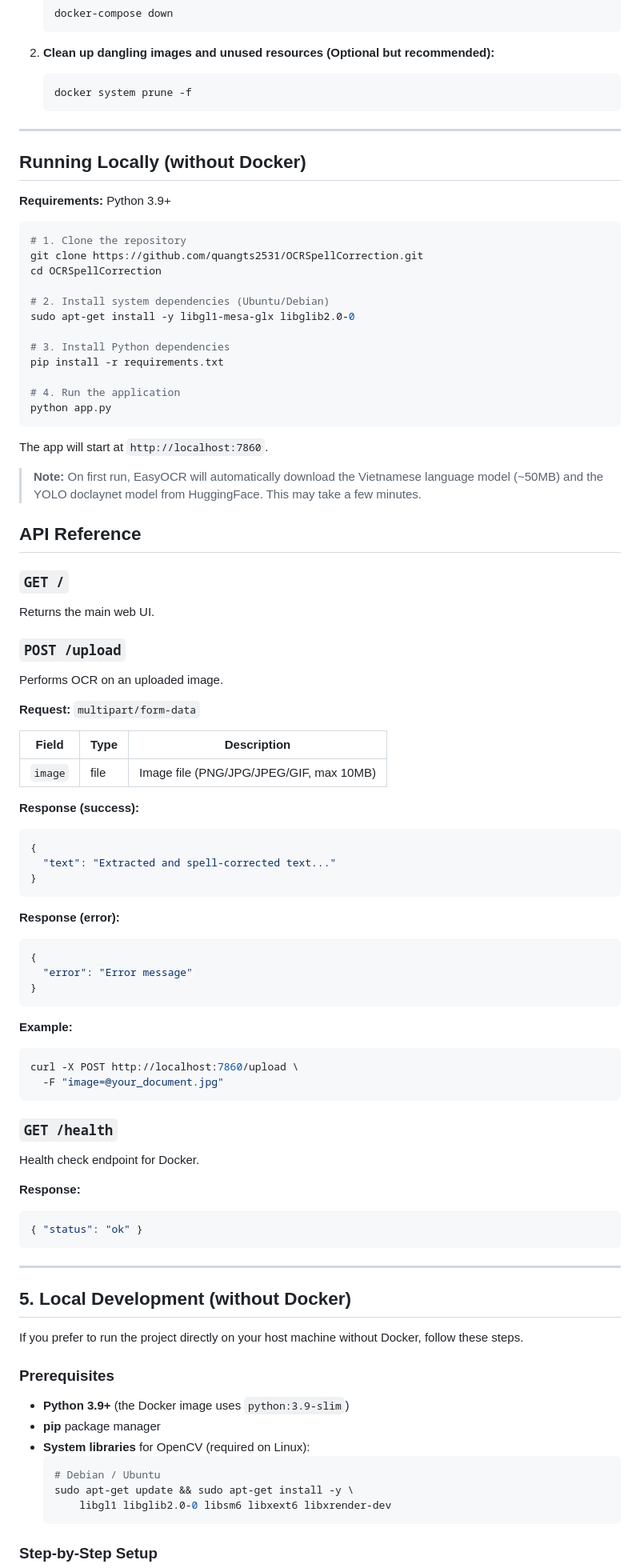
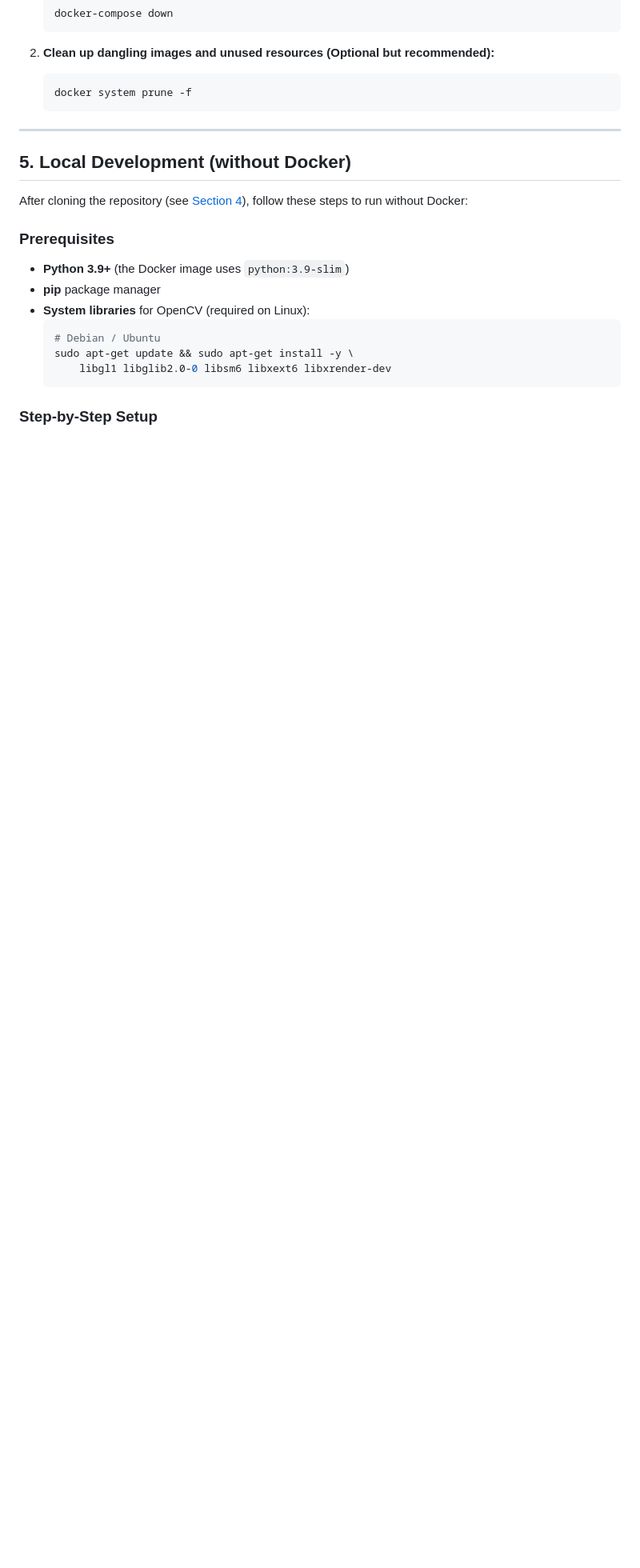
Before and after one commit to quangts2531/OCRSpellCorrection, a Markdown page: README.md, the part around one of its changes. Shown at 80% size. GitHub-like rendering; blank space fills up the shorter version.

````diff
--- a/README.md
+++ b/README.md
@@ -330,76 +296,9 @@ When you are done testing and want to stop the application and free up system re
 
 ---
 
-## Running Locally (without Docker)
-
-**Requirements:** Python 3.9+
-
-```bash
-# 1. Clone the repository
-git clone https://github.com/quangts2531/OCRSpellCorrection.git
-cd OCRSpellCorrection
-
-# 2. Install system dependencies (Ubuntu/Debian)
-sudo apt-get install -y libgl1-mesa-glx libglib2.0-0
-
-# 3. Install Python dependencies
-pip install -r requirements.txt
-
-# 4. Run the application
-python app.py
-```
-
-The app will start at `http://localhost:7860`.
-
-> **Note:** On first run, EasyOCR will automatically download the Vietnamese language model (~50MB) and the YOLO doclaynet model from HuggingFace. This may take a few minutes.
-
-## API Reference
-
-### `GET /`
-Returns the main web UI.
-
-### `POST /upload`
-Performs OCR on an uploaded image.
-
-**Request:** `multipart/form-data`
-
-| Field   | Type   | Description              |
-|---------|--------|--------------------------|
-| `image` | file   | Image file (PNG/JPG/JPEG/GIF, max 10MB) |
-
-**Response (success):**
-```json
-{
-  "text": "Extracted and spell-corrected text..."
-}
-```
-
-**Response (error):**
-```json
-{
-  "error": "Error message"
-}
-```
-
-**Example:**
-```bash
-curl -X POST http://localhost:7860/upload \
-  -F "image=@your_document.jpg"
-```
-
-### `GET /health`
-Health check endpoint for Docker.
-
-**Response:**
-```json
-{ "status": "ok" }
-```
-
----
-
 ## 5. Local Development (without Docker)
 
-If you prefer to run the project directly on your host machine without Docker, follow these steps.
+After cloning the repository (see [Section 4](#4-installation--docker-execution-guide)), follow these steps to run without Docker:
 
 ### Prerequisites
 
````
Also changed, not shown: other parts of README.md (+38 -124 lines).
